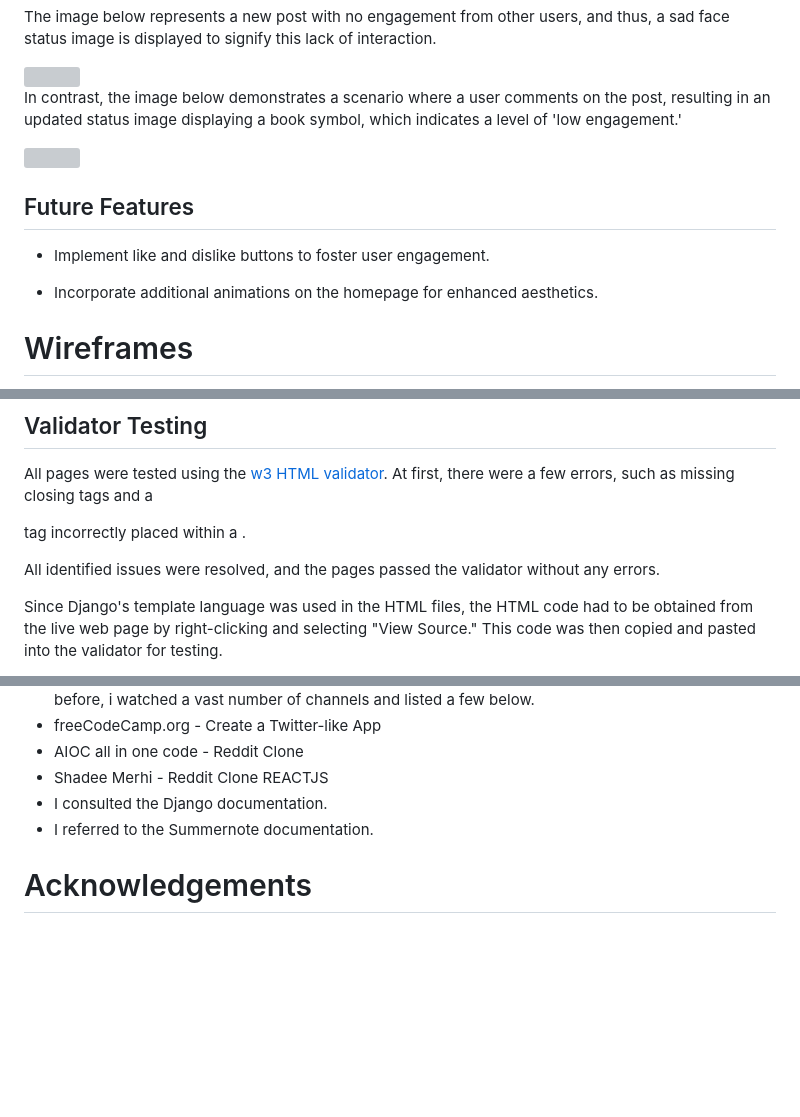
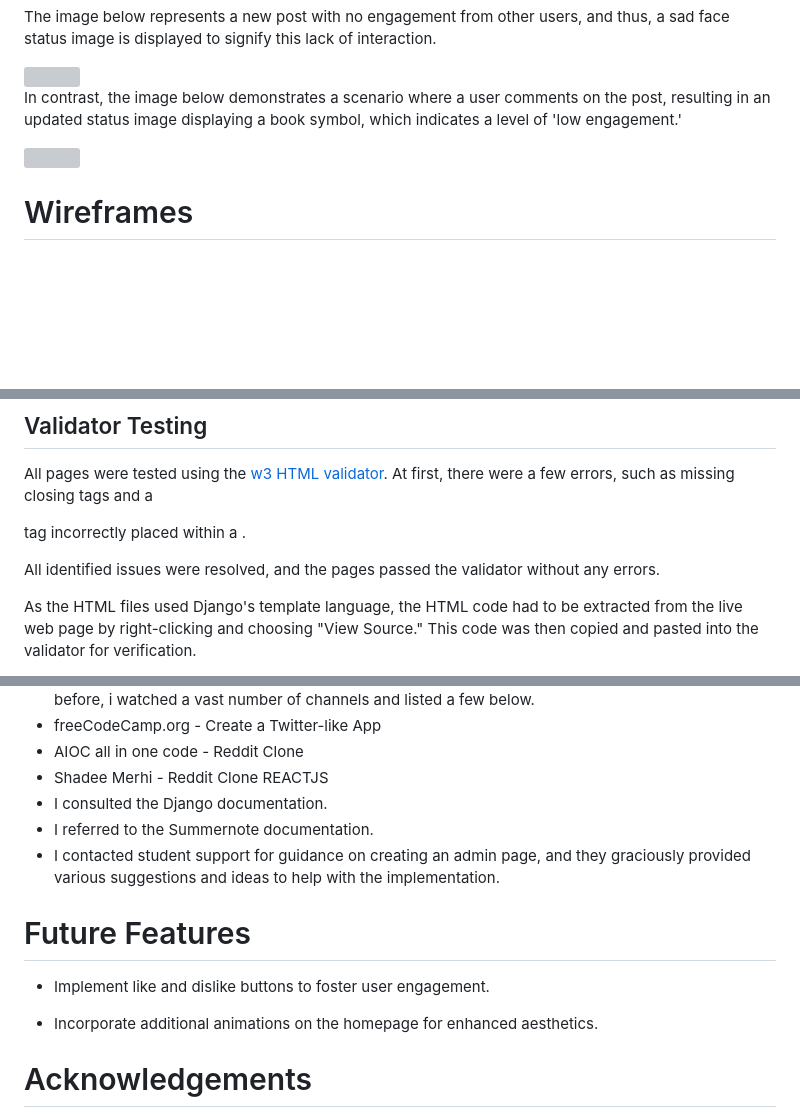
Before and after one commit to Code-Institute-Submissions/PrezBala-Project4_AugResub, a Markdown page: README.md, 3 parts joined by grey strips. Drawn GitHub-style; blank space fills up the shorter version; grey boxes are pictures that could not be loaded.

```diff
--- a/README.md
+++ b/README.md
@@ -271,12 +271,6 @@ In contrast, the image below demonstrates a scenario where a user comments on th
 
 <img src="https://github.com/PrezBala/Project4/blob/main/static/assets/images/1engage.png">
 
-## Future Features
-
-- Implement like and dislike buttons to foster user engagement.
-
-- Incorporate additional animations on the homepage for enhanced aesthetics.
-
 # Wireframes
 
 Home Page and Navbar extended
@@ -510,5 +504,5 @@ All pages were tested using the [w3 HTML validator](https://validator.w3.org/).
 
 All identified issues were resolved, and the pages passed the validator without any errors.
 
-Since Django's template language was used in the HTML files, the HTML code had to be obtained from the live web page by right-clicking and selecting "View Source." This code was then copied and pasted into the validator for testing.
+As the HTML files used Django's template language, the HTML code had to be extracted from the live web page by right-clicking and choosing "View Source." This code was then copied and pasted into the validator for verification.
 
@@ -600,6 +623,14 @@ The app should now be deployed
 - Shadee Merhi - Reddit Clone REACTJS
 - I consulted the Django documentation.
 - I referred to the Summernote documentation.
+- I contacted student support for guidance on creating an admin page, and they graciously provided various suggestions and ideas to help with the implementation.
+
+# Future Features
+
+- Implement like and dislike buttons to foster user engagement.
+
+- Incorporate additional animations on the homepage for enhanced aesthetics.
+
 
 # Acknowledgements
 
```
Also changed, not shown: other parts of README.md (+44 -15 lines).
